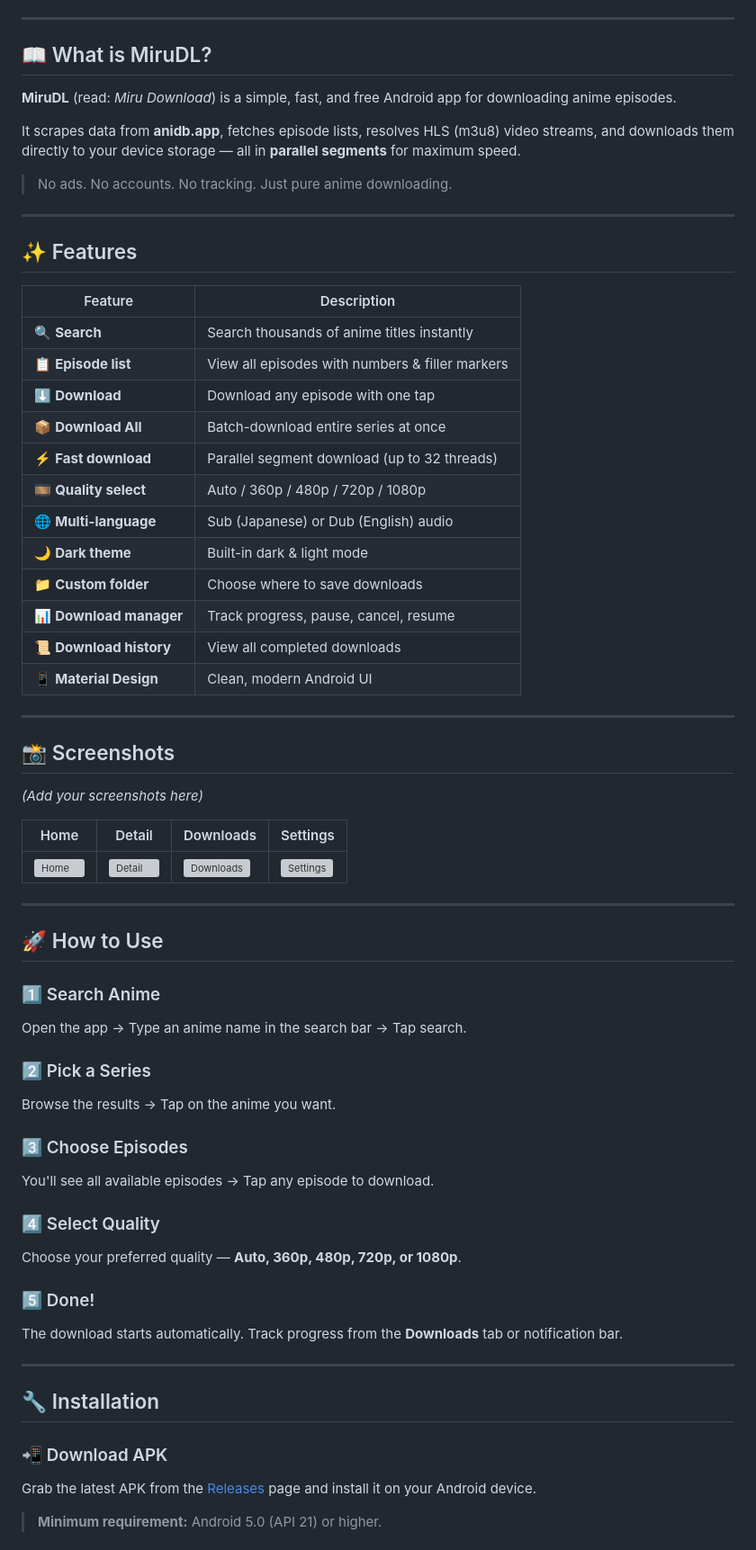
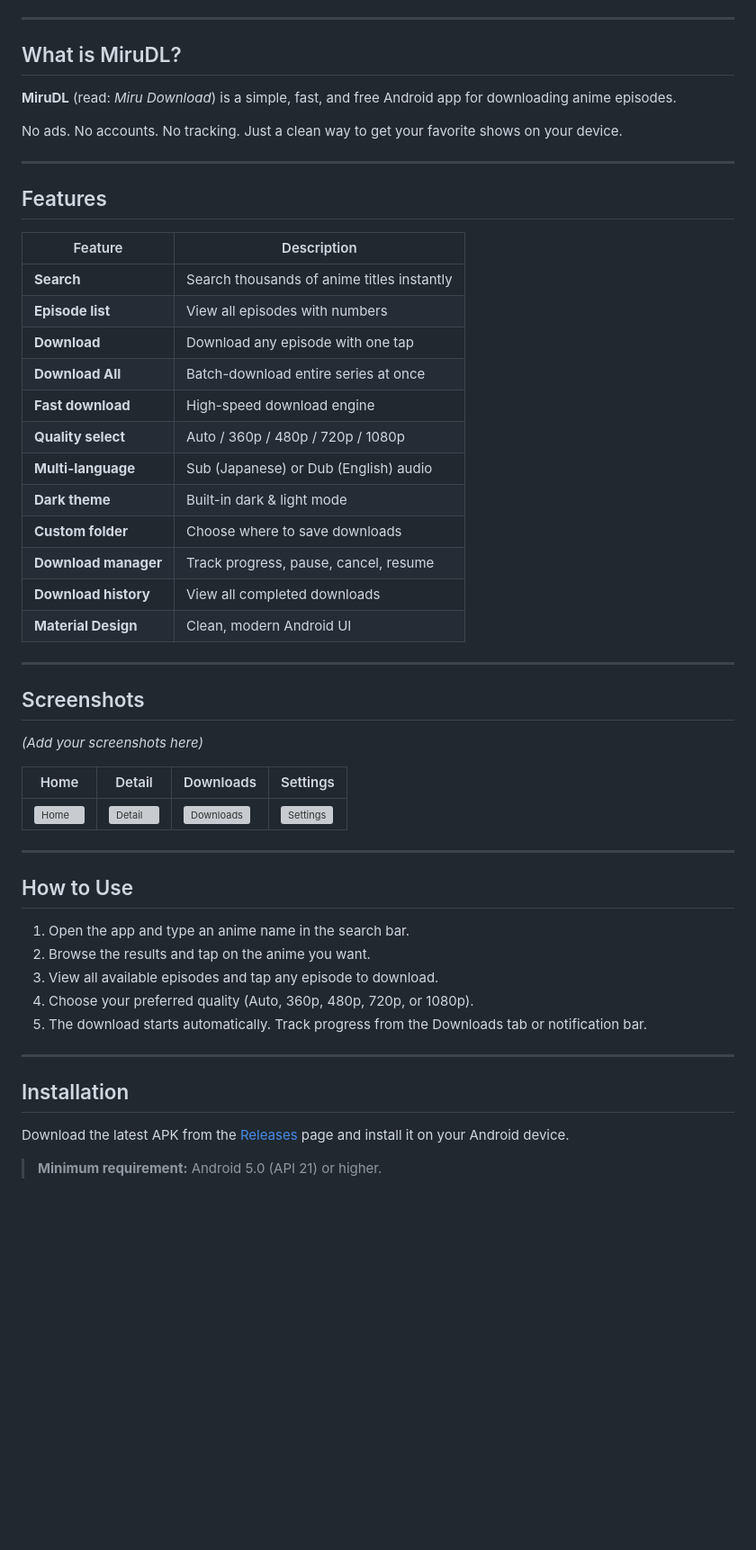
Before and after one commit to Snip3rMask/dd, a Markdown page: README.md, the part around one of its changes. Shown at 90% size. Rendered like a GitHub page; blank space fills up the shorter version; grey boxes are pictures that could not be loaded.

Commit message:
docs: simplify README - remove emojis, internal details, update contributing section

```diff
--- a/README.md
+++ b/README.md
@@ -20,36 +18,34 @@
 
 ---
 
-## 📖 What is MiruDL?
+## What is MiruDL?
 
 **MiruDL** (read: *Miru Download*) is a simple, fast, and free Android app for downloading anime episodes.
 
-It scrapes data from **anidb.app**, fetches episode lists, resolves HLS (m3u8) video streams, and downloads them directly to your device storage — all in **parallel segments** for maximum speed.
-
-> No ads. No accounts. No tracking. Just pure anime downloading.
+No ads. No accounts. No tracking. Just a clean way to get your favorite shows on your device.
 
 ---
 
-## ✨ Features
+## Features
 
 | Feature | Description |
 |---------|-------------|
-| 🔍 **Search** | Search thousands of anime titles instantly |
-| 📋 **Episode list** | View all episodes with numbers & filler markers |
-| ⬇️ **Download** | Download any episode with one tap |
-| 📦 **Download All** | Batch-download entire series at once |
-| ⚡ **Fast download** | Parallel segment download (up to 32 threads) |
-| 🎞️ **Quality select** | Auto / 360p / 480p / 720p / 1080p |
-| 🌐 **Multi-language** | Sub (Japanese) or Dub (English) audio |
-| 🌙 **Dark theme** | Built-in dark & light mode |
-| 📁 **Custom folder** | Choose where to save downloads |
-| 📊 **Download manager** | Track progress, pause, cancel, resume |
-| 📜 **Download history** | View all completed downloads |
-| 📱 **Material Design** | Clean, modern Android UI |
+| **Search** | Search thousands of anime titles instantly |
+| **Episode list** | View all episodes with numbers |
+| **Download** | Download any episode with one tap |
+| **Download All** | Batch-download entire series at once |
+| **Fast download** | High-speed download engine |
+| **Quality select** | Auto / 360p / 480p / 720p / 1080p |
+| **Multi-language** | Sub (Japanese) or Dub (English) audio |
+| **Dark theme** | Built-in dark & light mode |
+| **Custom folder** | Choose where to save downloads |
+| **Download manager** | Track progress, pause, cancel, resume |
+| **Download history** | View all completed downloads |
+| **Material Design** | Clean, modern Android UI |
 
 ---
 
-## 📸 Screenshots
+## Screenshots
 
 _(Add your screenshots here)_
 
@@ -59,29 +55,19 @@ _(Add your screenshots here)_
 
 ---
 
-## 🚀 How to Use
+## How to Use
 
-### 1️⃣ Search Anime
-Open the app → Type an anime name in the search bar → Tap search.
-
-### 2️⃣ Pick a Series
-Browse the results → Tap on the anime you want.
-
-### 3️⃣ Choose Episodes
-You'll see all available episodes → Tap any episode to download.
-
-### 4️⃣ Select Quality
-Choose your preferred quality — **Auto, 360p, 480p, 720p, or 1080p**.
-
-### 5️⃣ Done!
-The download starts automatically. Track progress from the **Downloads** tab or notification bar.
+1. Open the app and type an anime name in the search bar.
+2. Browse the results and tap on the anime you want.
+3. View all available episodes and tap any episode to download.
+4. Choose your preferred quality (Auto, 360p, 480p, 720p, or 1080p).
+5. The download starts automatically. Track progress from the Downloads tab or notification bar.
 
 ---
 
-## 🔧 Installation
+## Installation
 
-### 📲 Download APK
-Grab the latest APK from the [Releases](https://github.com/Snip3rMask/dd/releases) page and install it on your Android device.
+Download the latest APK from the [Releases](https://github.com/Snip3rMask/dd/releases) page and install it on your Android device.
 
 > **Minimum requirement:** Android 5.0 (API 21) or higher.
 
```
Also changed, not shown: other parts of README.md (+9 -66 lines).
